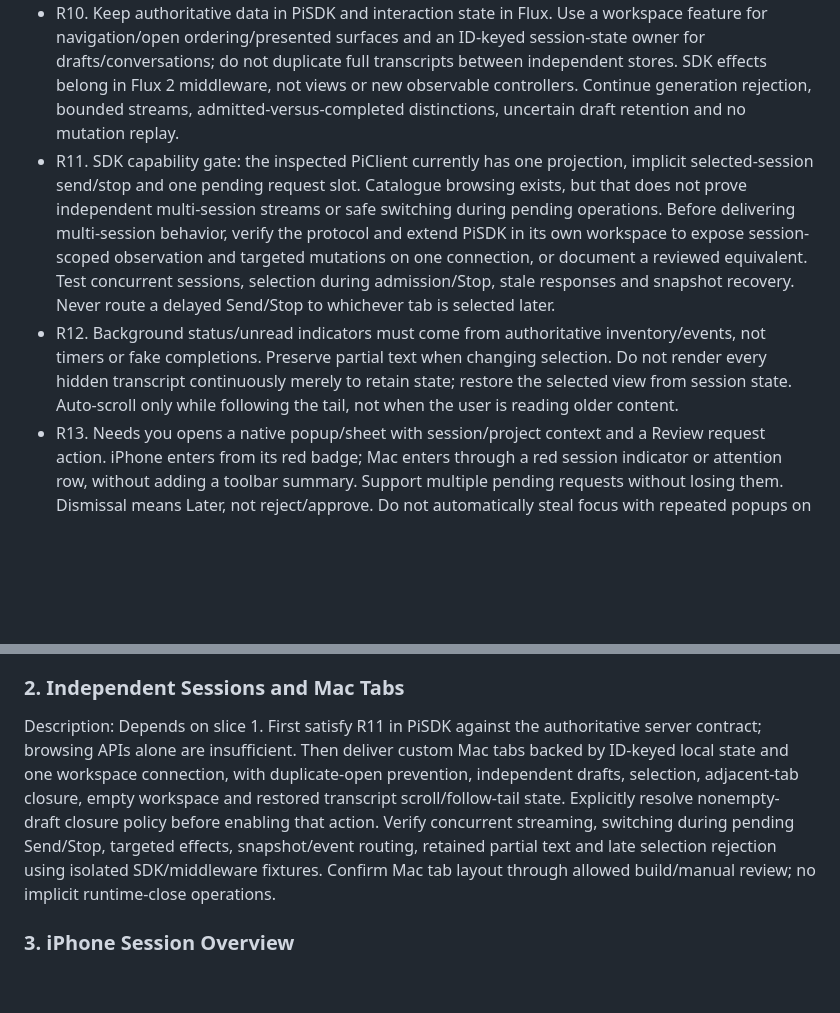
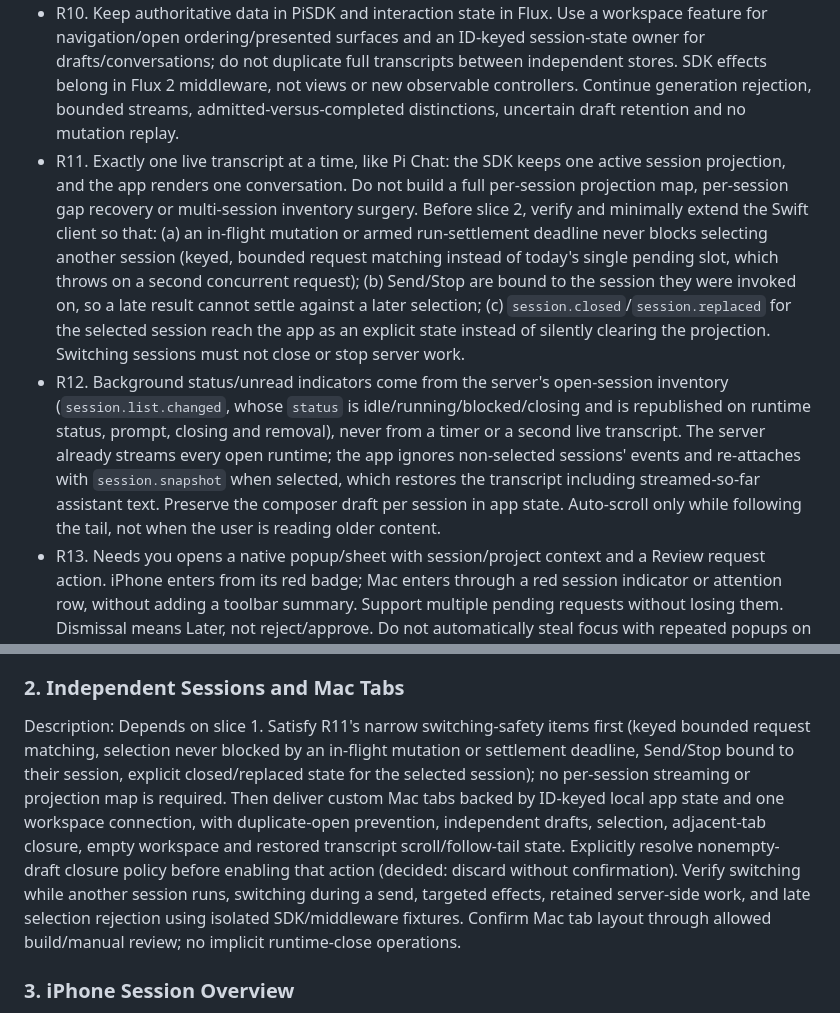
Before and after one commit to ManuelSelch/pi-studio, a Markdown page: docs/multi-session/REQUIREMENTS.md, 2 parts joined by grey strips. Drawn GitHub-style; blank space fills up the shorter version.

Commit message:
Scope multi-session plan to one live transcript with inventory-driven status

```diff
--- a/docs/multi-session/REQUIREMENTS.md
+++ b/docs/multi-session/REQUIREMENTS.md
@@ -34,8 +34,8 @@ Preserve the original MVP/settings plan in the root REQUIREMENTS.md and the Pock
 - R8. Closing a tab/session view is a local workspace action: it does not abort, close or archive its runtime and does not disconnect the server. Choose an adjacent open session; if none remains, show a useful empty workspace. Running/blocked sessions without open tabs remain discoverable under Activity/overview. Stop targets only the chosen runtime and waits for authoritative settlement. Confirmed policy: closing a session view discards its nonempty draft without extra confirmation, as decided by the user. Keep this a deliberate action (the close control is per-session and visible), and do not reuse it as a data-loss path for send failures or unknown outcomes.
 - R9. Connect requests explicit controller consent and lists projects/runtimes without creating a demo session. New chat is an explicit project/home-directory operation. Connection ownership is workspace-scoped, not tab-scoped; do not create one socket/controller per tab. Saving endpoint settings applies to the next explicit Connect only. All projects and histories belong to the selected server.
 - R10. Keep authoritative data in PiSDK and interaction state in Flux. Use a workspace feature for navigation/open ordering/presented surfaces and an ID-keyed session-state owner for drafts/conversations; do not duplicate full transcripts between independent stores. SDK effects belong in Flux 2 middleware, not views or new observable controllers. Continue generation rejection, bounded streams, admitted-versus-completed distinctions, uncertain draft retention and no mutation replay.
-- R11. SDK capability gate: the inspected PiClient currently has one projection, implicit selected-session send/stop and one pending request slot. Catalogue browsing exists, but that does not prove independent multi-session streams or safe switching during pending operations. Before delivering multi-session behavior, verify the protocol and extend PiSDK in its own workspace to expose session-scoped observation and targeted mutations on one connection, or document a reviewed equivalent. Test concurrent sessions, selection during admission/Stop, stale responses and snapshot recovery. Never route a delayed Send/Stop to whichever tab is selected later.
-- R12. Background status/unread indicators must come from authoritative inventory/events, not timers or fake completions. Preserve partial text when changing selection. Do not render every hidden transcript continuously merely to retain state; restore the selected view from session state. Auto-scroll only while following the tail, not when the user is reading older content.
+- R11. Exactly one live transcript at a time, like Pi Chat: the SDK keeps one active session projection, and the app renders one conversation. Do not build a full per-session projection map, per-session gap recovery or multi-session inventory surgery. Before slice 2, verify and minimally extend the Swift client so that: (a) an in-flight mutation or armed run-settlement deadline never blocks selecting another session (keyed, bounded request matching instead of today's single pending slot, which throws on a second concurrent request); (b) Send/Stop are bound to the session they were invoked on, so a late result cannot settle against a later selection; (c) `session.closed`/`session.replaced` for the selected session reach the app as an explicit state instead of silently clearing the projection. Switching sessions must not close or stop server work.
+- R12. Background status/unread indicators come from the server's open-session inventory (`session.list.changed`, whose `status` is idle/running/blocked/closing and is republished on runtime status, prompt, closing and removal), never from a timer or a second live transcript. The server already streams every open runtime; the app ignores non-selected sessions' events and re-attaches with `session.snapshot` when selected, which restores the transcript including streamed-so-far assistant text. Preserve the composer draft per session in app state. Auto-scroll only while following the tail, not when the user is reading older content.
 - R13. Needs you opens a native popup/sheet with session/project context and a Review request action. iPhone enters from its red badge; Mac enters through a red session indicator or attention row, without adding a toolbar summary. Support multiple pending requests without losing them. Dismissal means Later, not reject/approve. Do not automatically steal focus with repeated popups on catalogue refresh: indicators alone turn red, and the popup opens only when you select that indicator. Ship the `confirm` and `select` prompt kinds first, answered through `prompt.answer`; identify and disable `input`/`editor` rather than simulating a successful answer.
 - R14. Keep one app-owned dependency scope and connection lifetime. Mac focus loss does not disconnect; closing the workspace disposes local networking only. iOS backgrounding disposes networking without stopping agents, preserving local drafts and last-known conversation. Show disconnected/stale state on return until explicit reconnect; do not silently imply live data or implement an automatic controller-takeover loop.
 - R15. Native settings remain reachable from the connection/footer action. Provide deliberate connection, empty, loading, failure and unknown-outcome surfaces; remove demo-specific large headers and boilerplate without hiding actionable errors. No decorative mockup attachment/model control should ship as an apparently functional button.
@@ -76,7 +76,7 @@ Delivered so far: slice 1 (see [IMPLEMENTATION.md](./IMPLEMENTATION.md) for evid
 Description: Reconcile the Pocket browsing feature with the completed main middleware baseline before production edits. Deliver one end-to-end browsing/open/create flow in the shared workspace, with Quick Chats first, compact Mac split-view shell and iPhone navigation, settings access and explicit connection consent. Preserve current plain-text Send/Stop within a single selected conversation while multi-session SDK work is pending; do not advertise independent tabs yet. Verify catalogue updates, no automatic demo creation, project search, history reuse, open failure, endpoint policy and both native builds, with package/integration tests and allowed iOS UI checks. Retain existing shell regression coverage subject to the Mac automation pause.
 
 ### 2. Independent Sessions and Mac Tabs
-Description: Depends on slice 1. First satisfy R11 in PiSDK against the authoritative server contract; browsing APIs alone are insufficient. Then deliver custom Mac tabs backed by ID-keyed local state and one workspace connection, with duplicate-open prevention, independent drafts, selection, adjacent-tab closure, empty workspace and restored transcript scroll/follow-tail state. Explicitly resolve nonempty-draft closure policy before enabling that action. Verify concurrent streaming, switching during pending Send/Stop, targeted effects, snapshot/event routing, retained partial text and late selection rejection using isolated SDK/middleware fixtures. Confirm Mac tab layout through allowed build/manual review; no implicit runtime-close operations.
+Description: Depends on slice 1. Satisfy R11's narrow switching-safety items first (keyed bounded request matching, selection never blocked by an in-flight mutation or settlement deadline, Send/Stop bound to their session, explicit closed/replaced state for the selected session); no per-session streaming or projection map is required. Then deliver custom Mac tabs backed by ID-keyed local app state and one workspace connection, with duplicate-open prevention, independent drafts, selection, adjacent-tab closure, empty workspace and restored transcript scroll/follow-tail state. Explicitly resolve nonempty-draft closure policy before enabling that action (decided: discard without confirmation). Verify switching while another session runs, switching during a send, targeted effects, retained server-side work, and late selection rejection using isolated SDK/middleware fixtures. Confirm Mac tab layout through allowed build/manual review; no implicit runtime-close operations.
 
 ### 3. iPhone Session Overview
 Description: Depends on slice 2's shared session model. Deliver open-session switching and close-view actions through an iPhone sheet without rendering a tab strip; reuse the overview as a Mac popover. Include title/project/status, empty state and new-session actions. Verify switching three sessions, isolated drafts, returning to projects without disconnect, closing the last open view, keyboard/safe-area behavior and 44-point controls with semantic integration/iOS UI drivers. No running-count summary is present on iPhone and neither toolbar summary is present on Mac.
```
